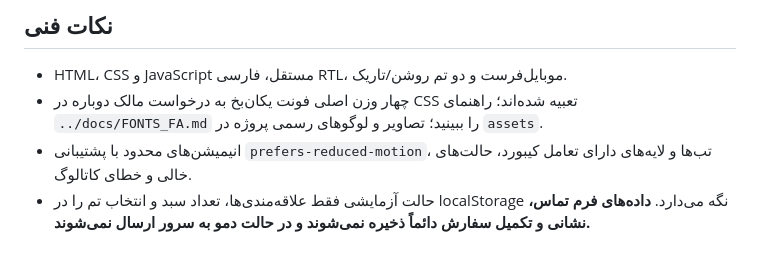
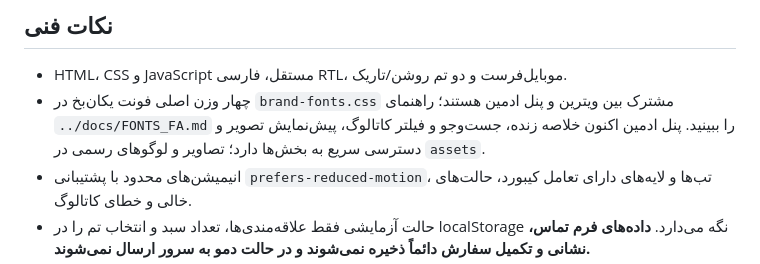
Before and after one commit to alireza-anari/Haniel_Gold, a Markdown page: frontend/README_FA.md, the part around the change. Drawn GitHub-style.

Commit message:
Document admin polish and shared fonts

```diff
--- a/frontend/README_FA.md
+++ b/frontend/README_FA.md
@@ -28,7 +28,7 @@
 ## نکات فنی
 
 - HTML، CSS و JavaScript مستقل، فارسی RTL، موبایل‌فرست و دو تم روشن/تاریک.
-- چهار وزن اصلی فونت یکان‌بخ به درخواست مالک دوباره در CSS تعبیه شده‌اند؛ راهنمای `../docs/FONTS_FA.md` را ببینید؛ تصاویر و لوگوهای رسمی پروژه در `assets`.
+- چهار وزن اصلی فونت یکان‌بخ در `brand-fonts.css` مشترک بین ویترین و پنل ادمین هستند؛ راهنمای `../docs/FONTS_FA.md` را ببینید. پنل ادمین اکنون خلاصه زنده، جست‌وجو و فیلتر کاتالوگ، پیش‌نمایش تصویر و دسترسی سریع به بخش‌ها دارد؛ تصاویر و لوگوهای رسمی در `assets`.
 - انیمیشن‌های محدود با پشتیبانی `prefers-reduced-motion`، تب‌ها و لایه‌های دارای تعامل کیبورد، حالت‌های خالی و خطای کاتالوگ.
 - حالت آزمایشی فقط علاقه‌مندی‌ها، تعداد سبد و انتخاب تم را در localStorage نگه می‌دارد. **داده‌های فرم تماس، نشانی و تکمیل سفارش دائماً ذخیره نمی‌شوند و در حالت دمو به سرور ارسال نمی‌شوند.**
 - در کاتالوگ نمونه‌های مفهومی نشان داده می‌شوند؛ قیمت و موجودی واقعی عمداً خالی می‌ماند.
```
